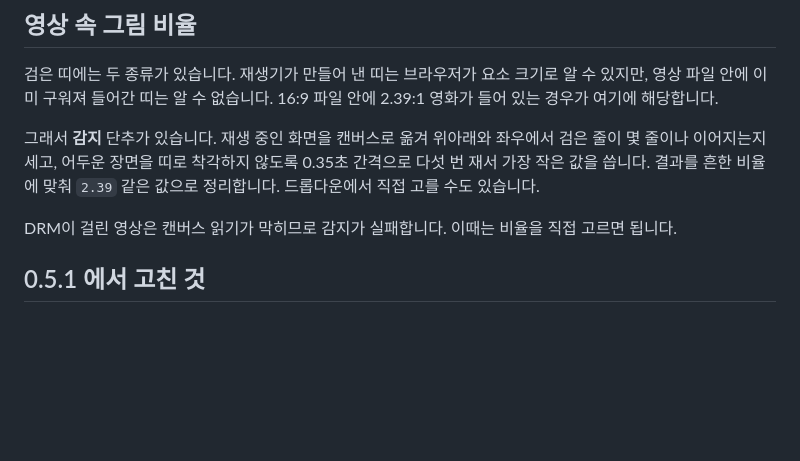
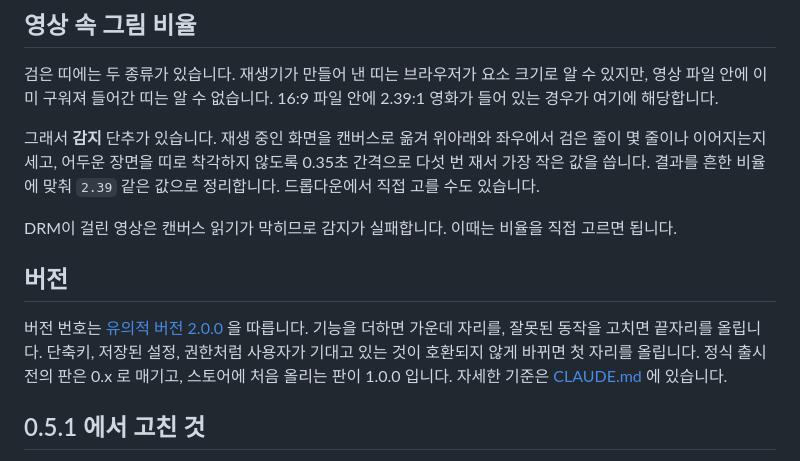
Before and after one commit to Argoneon1810/Tiltfill, a Markdown page: README.md, the part around the change. Rendered like a GitHub page; blank space fills up the shorter version.

Commit message:
버전 번호는 유의적 버전 2.0.0 을 따른다고 적음
CLAUDE.md 를 만들어 각 자리를 올리는 기준을 적고, README 에 요약을 둔다. 정식 출시 전의 판은 0.x 로 매긴다.

Co-Authored-By: Claude Opus 5.5 (1M context) <noreply@anthropic.com>

```diff
--- a/README.md
+++ b/README.md
@@ -102,6 +102,14 @@ npm run watch      # 고칠 때마다 다시 만든다 (타입 검사는 하지
 
 DRM이 걸린 영상은 캔버스 읽기가 막히므로 감지가 실패합니다. 이때는 비율을 직접
 고르면 됩니다.
+
+## 버전
+
+버전 번호는 [유의적 버전 2.0.0](https://semver.org/lang/ko/) 을 따릅니다. 기능을 더하면
+가운데 자리를, 잘못된 동작을 고치면 끝자리를 올립니다. 단축키, 저장된 설정, 권한처럼
+사용자가 기대고 있는 것이 호환되지 않게 바뀌면 첫 자리를 올립니다. 정식 출시 전의
+판은 0.x 로 매기고, 스토어에 처음 올리는 판이 1.0.0 입니다. 자세한 기준은
+[CLAUDE.md](CLAUDE.md) 에 있습니다.
 
 ## 0.5.1 에서 고친 것
 
```
Also changed, not shown: CLAUDE.md (added, +30 -0 lines).
